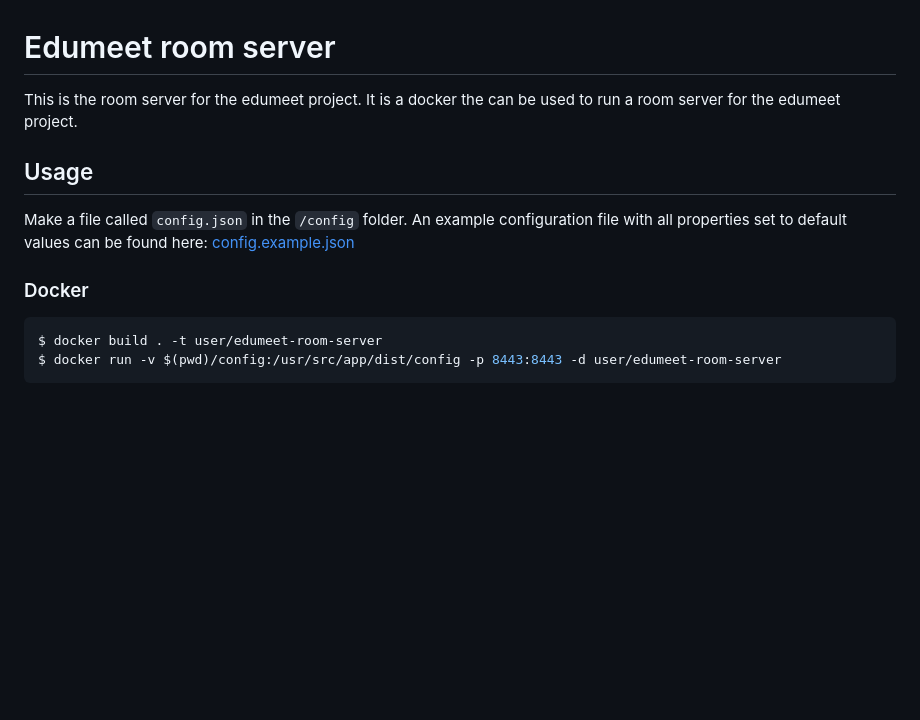
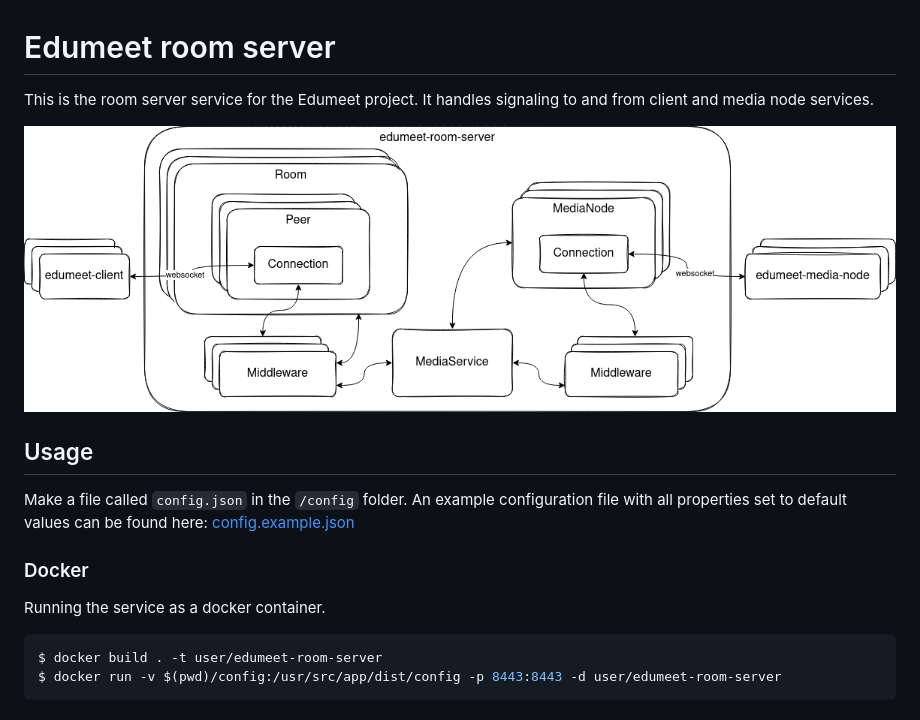
Before and after one commit to edumeet/edumeet-room-server, a Markdown page: README.md, the part around the change. GitHub-like rendering; pictures changed too: img/edumeet-room-server.drawio.png (added); blank space fills up the shorter version.

Commit message:
docs: update readme.md

````diff
--- a/README.md
+++ b/README.md
@@ -1,6 +1,9 @@
 # Edumeet room server
 
-This is the room server for the edumeet project. It is a docker the can be used to run a room server for the edumeet project.
+This is the room server service for the Edumeet project.
+It handles signaling to and from client and media node services.
+
+![](img/edumeet-room-server.drawio.png)
 
 ## Usage
 
@@ -8,6 +11,8 @@ Make a file called `config.json` in the `/config` folder. An example configurati
 [config.example.json](config/config.example.json)
 
 ### Docker
+
+Running the service as a docker container.
 
 ```bash
 $ docker build . -t user/edumeet-room-server
````
